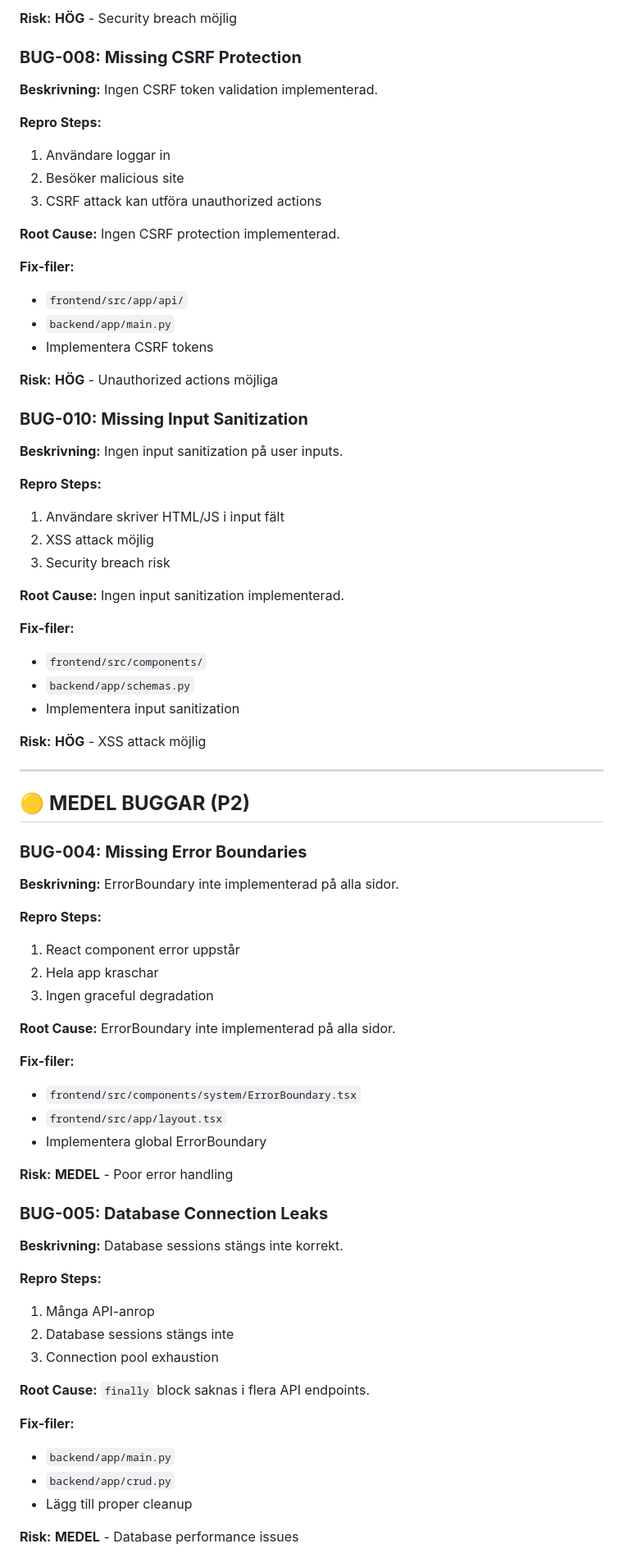
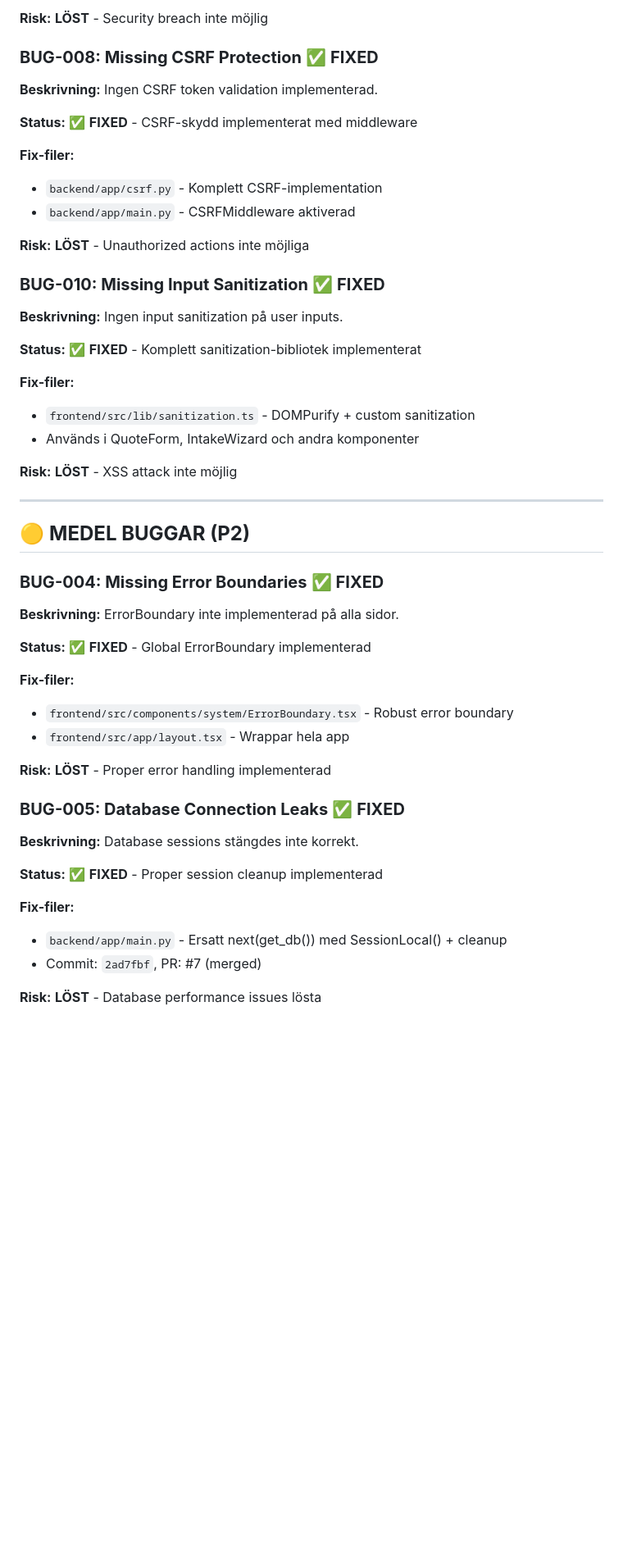
Before and after one commit to Calle9610/smart-offertgenerator, a Markdown page: BUG_TRIAGE.md, the part around one of its changes. Shown at 82% size. Rendered like a GitHub page; blank space fills up the shorter version.

```diff
--- a/BUG_TRIAGE.md
+++ b/BUG_TRIAGE.md
@@ -92,75 +78,51 @@
 
-**Risk:** **HÖG** - Security breach möjlig
+**Risk:** **LÖST** - Security breach inte möjlig
 
-### **BUG-008: Missing CSRF Protection**
+### **BUG-008: Missing CSRF Protection** ✅ **FIXED**
 **Beskrivning:** Ingen CSRF token validation implementerad.
 
-**Repro Steps:**
-1. Användare loggar in
-2. Besöker malicious site
-3. CSRF attack kan utföra unauthorized actions
-
-**Root Cause:** Ingen CSRF protection implementerad.
+**Status:** ✅ **FIXED** - CSRF-skydd implementerat med middleware
 
 **Fix-filer:**
-- `frontend/src/app/api/`
-- `backend/app/main.py`
-- Implementera CSRF tokens
+- `backend/app/csrf.py` - Komplett CSRF-implementation
+- `backend/app/main.py` - CSRFMiddleware aktiverad
 
-**Risk:** **HÖG** - Unauthorized actions möjliga
+**Risk:** **LÖST** - Unauthorized actions inte möjliga
 
-### **BUG-010: Missing Input Sanitization**
+### **BUG-010: Missing Input Sanitization** ✅ **FIXED**
 **Beskrivning:** Ingen input sanitization på user inputs.
 
-**Repro Steps:**
-1. Användare skriver HTML/JS i input fält
-2. XSS attack möjlig
-3. Security breach risk
-
-**Root Cause:** Ingen input sanitization implementerad.
+**Status:** ✅ **FIXED** - Komplett sanitization-bibliotek implementerat
 
 **Fix-filer:**
-- `frontend/src/components/`
-- `backend/app/schemas.py`
-- Implementera input sanitization
+- `frontend/src/lib/sanitization.ts` - DOMPurify + custom sanitization
+- Används i QuoteForm, IntakeWizard och andra komponenter
 
-**Risk:** **HÖG** - XSS attack möjlig
+**Risk:** **LÖST** - XSS attack inte möjlig
 
 ---
 
 ## 🟡 **MEDEL BUGGAR (P2)**
 
-### **BUG-004: Missing Error Boundaries**
+### **BUG-004: Missing Error Boundaries** ✅ **FIXED**
 **Beskrivning:** ErrorBoundary inte implementerad på alla sidor.
 
-**Repro Steps:**
-1. React component error uppstår
-2. Hela app kraschar
-3. Ingen graceful degradation
-
-**Root Cause:** ErrorBoundary inte implementerad på alla sidor.
+**Status:** ✅ **FIXED** - Global ErrorBoundary implementerad
 
 **Fix-filer:**
-- `frontend/src/components/system/ErrorBoundary.tsx`
-- `frontend/src/app/layout.tsx`
-- Implementera global ErrorBoundary
+- `frontend/src/components/system/ErrorBoundary.tsx` - Robust error boundary
+- `frontend/src/app/layout.tsx` - Wrappar hela app
 
-**Risk:** **MEDEL** - Poor error handling
+**Risk:** **LÖST** - Proper error handling implementerad
 
-### **BUG-005: Database Connection Leaks**
-**Beskrivning:** Database sessions stängs inte korrekt.
+### **BUG-005: Database Connection Leaks** ✅ **FIXED**
+**Beskrivning:** Database sessions stängdes inte korrekt.
 
-**Repro Steps:**
-1. Många API-anrop
-2. Database sessions stängs inte
-3. Connection pool exhaustion
-
-**Root Cause:** `finally` block saknas i flera API endpoints.
+**Status:** ✅ **FIXED** - Proper session cleanup implementerad
 
 **Fix-filer:**
-- `backend/app/main.py`
-- `backend/app/crud.py`
-- Lägg till proper cleanup
+- `backend/app/main.py` - Ersatt next(get_db()) med SessionLocal() + cleanup
+- Commit: `2ad7fbf`, PR: #7 (merged)
 
-**Risk:** **MEDEL** - Database performance issues
+**Risk:** **LÖST** - Database performance issues lösta
 
```
Also changed, not shown: other parts of BUG_TRIAGE.md (+88 -97 lines), frontend/docs/auth-migration.md (added, +263 -0 lines).
